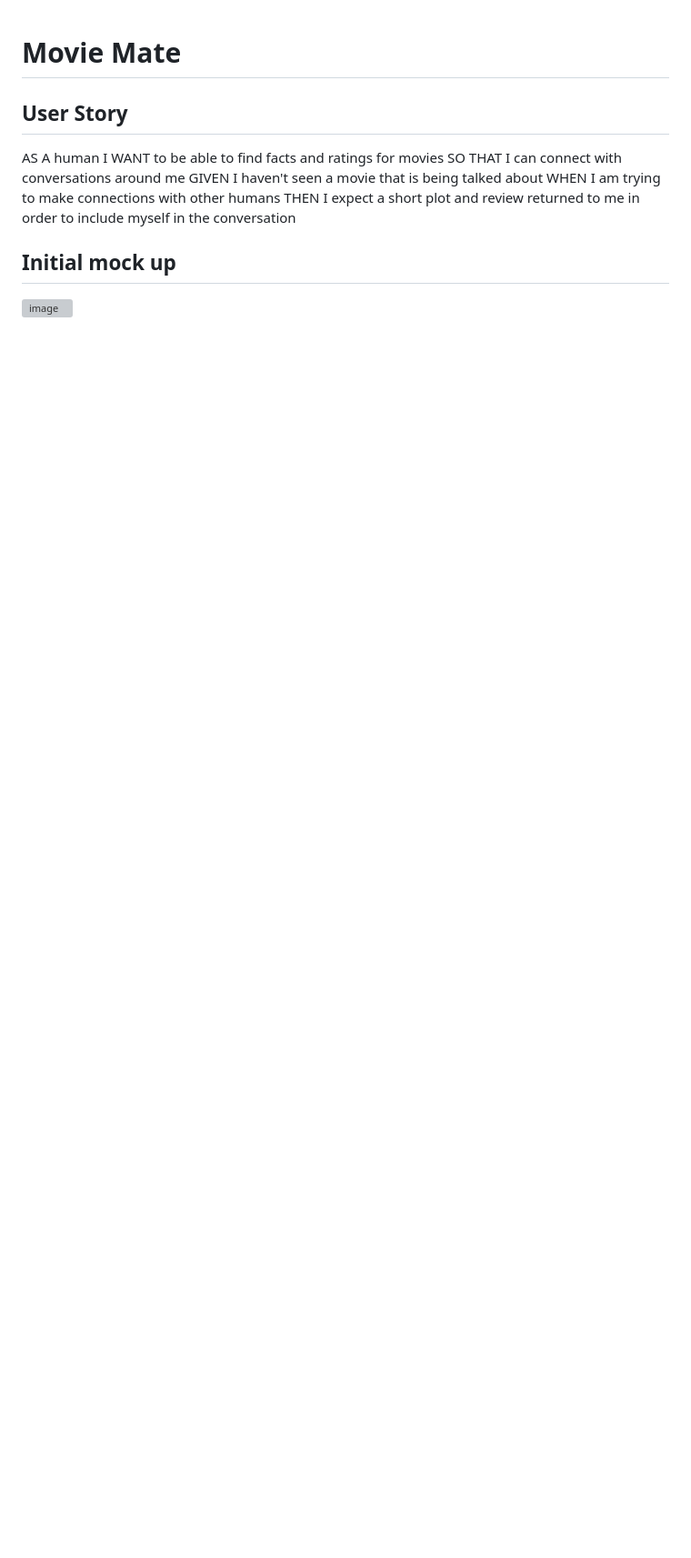
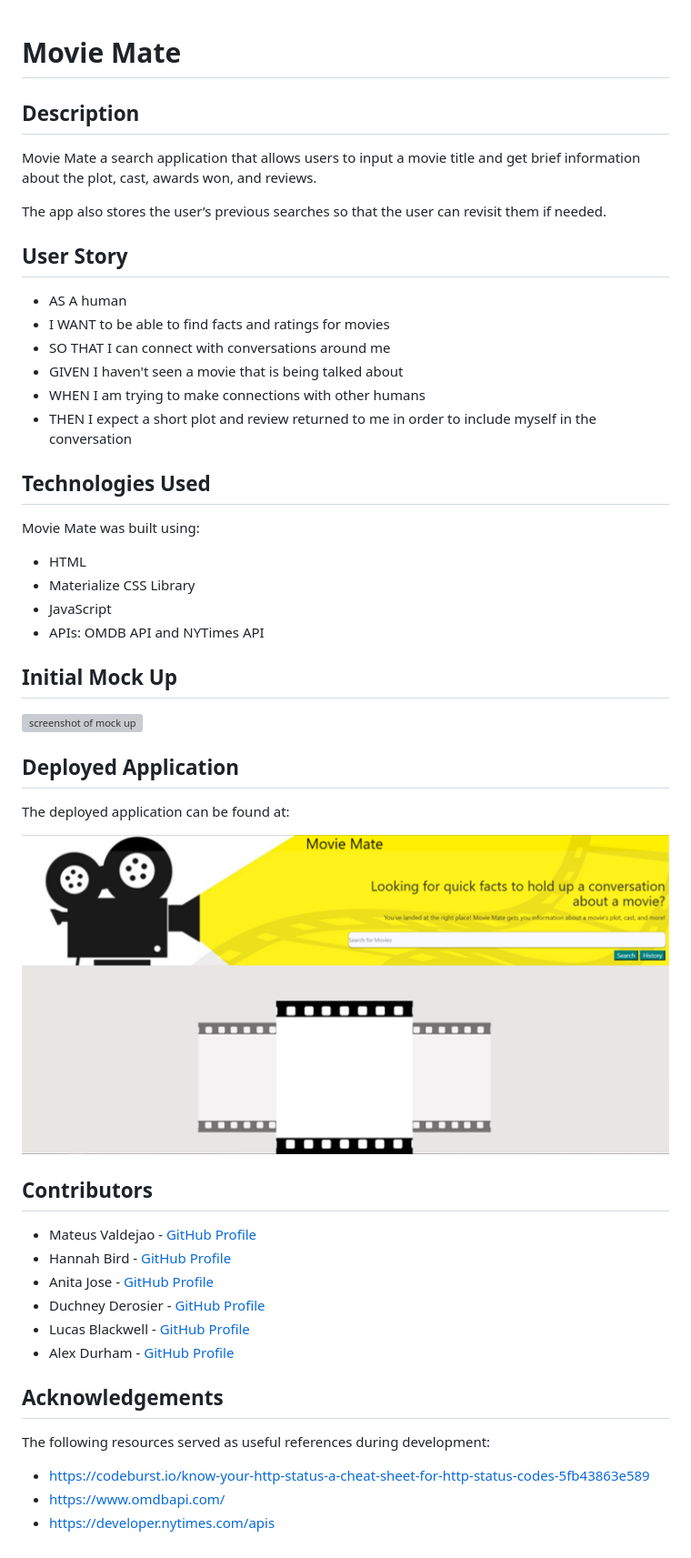
Before and after one commit to MatValdejao/movie-mate, a Markdown page: README.md, the part around the change. Shown: that part at 91% size. Drawn GitHub-style; pictures changed too: assets/images/final-screenshot.png (added); blank space fills up the shorter version; grey boxes are pictures that could not be loaded.

Commit message:
detailed README added

```diff
--- a/README.md
+++ b/README.md
@@ -1,14 +1,50 @@
 # Movie Mate
+
+## Description
+
+Movie Mate a search application that allows users to input a movie title and get brief information about the plot, cast, awards won, and reviews.
+
+The app also stores the user’s previous searches so that the user can revisit them if needed.
 
 ## User Story
 
-AS A human
-I WANT to be able to find facts and ratings for movies
-SO THAT I can connect with conversations around me
-GIVEN I haven't seen a movie that is being talked about
-WHEN I am trying to make connections with other humans
-THEN I expect a short plot and review returned to me in order to include myself in the conversation
+* AS A human
+* I WANT to be able to find facts and ratings for movies
+* SO THAT I can connect with conversations around me
+* GIVEN I haven't seen a movie that is being talked about
+* WHEN I am trying to make connections with other humans
+* THEN I expect a short plot and review returned to me in order to include myself in the conversation
 
-## Initial mock up
+## Technologies Used
 
-![image](https://user-images.githubusercontent.com/106041115/179863653-7b051d38-11c7-473b-835b-2541d528bac3.png)
+Movie Mate was built using:
+* HTML
+* Materialize CSS Library
+* JavaScript
+* APIs: OMDB API and NYTimes API
+
+## Initial Mock Up
+
+![screenshot of mock up](https://user-images.githubusercontent.com/106041115/179863653-7b051d38-11c7-473b-835b-2541d528bac3.png)
+
+## Deployed Application
+
+The deployed application can be found at:
+
+![screenshot of deployed application](./assets/images/final-screenshot.png)
+
+## Contributors
+
+* Mateus Valdejao - [GitHub Profile](https://github.com/MatValdejao)
+* Hannah Bird - [GitHub Profile](https://github.com/Hannahbird)
+* Anita Jose - [GitHub Profile](https://github.com/anitajose1)
+* Duchney Derosier - [GitHub Profile](https://github.com/d2-dro)
+* Lucas Blackwell - [GitHub Profile](https://github.com/Blackwell101)
+* Alex Durham - [GitHub Profile](https://github.com/Alex-Durham)
+
+## Acknowledgements
+
+The following resources served as useful references during development:
+* https://codeburst.io/know-your-http-status-a-cheat-sheet-for-http-status-codes-5fb43863e589
+* https://www.omdbapi.com/
+* https://developer.nytimes.com/apis
```
Also changed, not shown: 2 other files.
